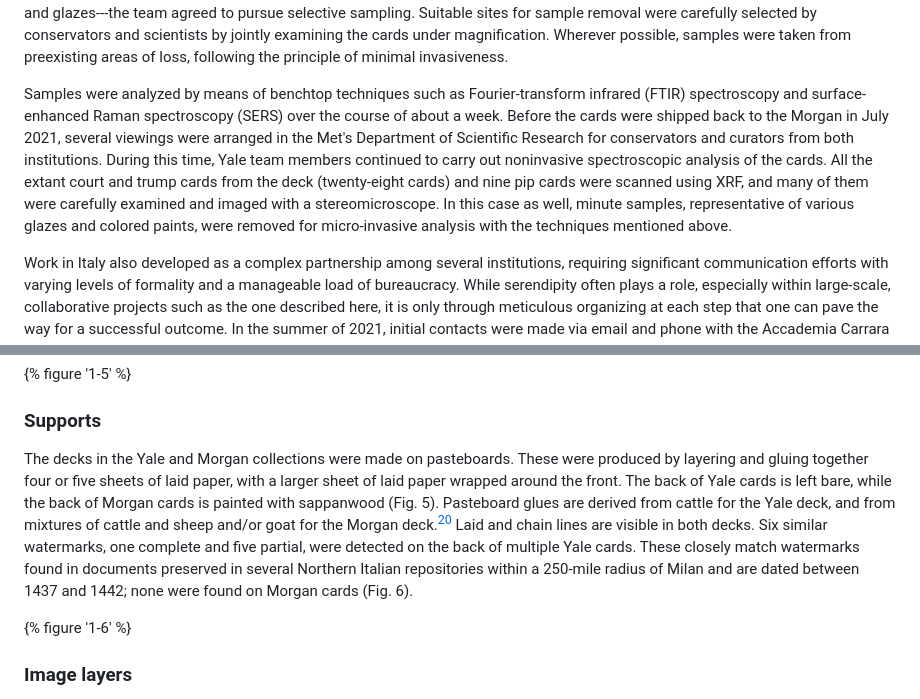
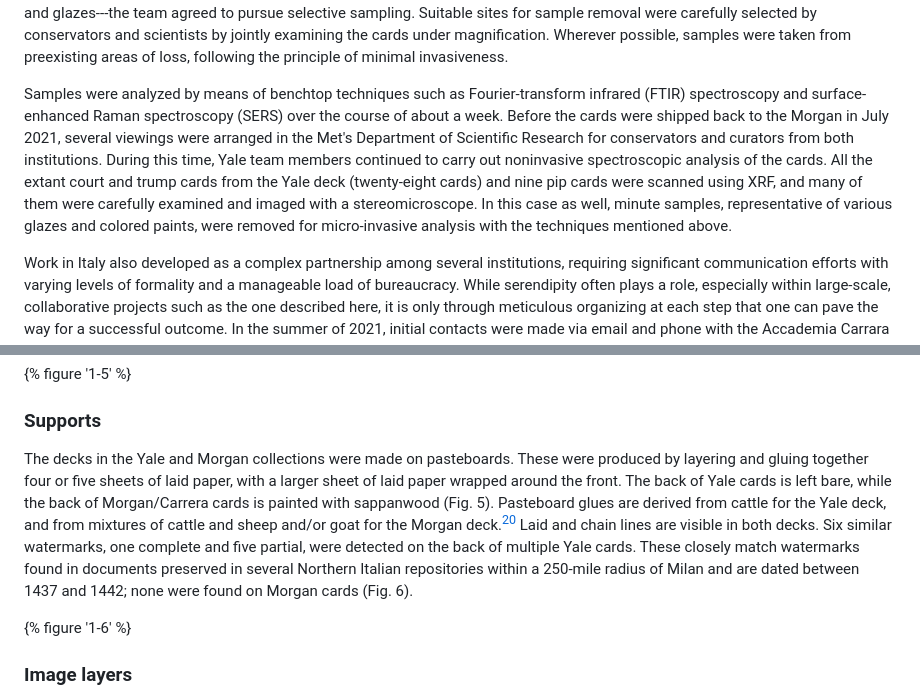
Before and after one commit to Materia-Journal/Materia_issue4, a Markdown page: content/essay_trujillo-et-al.md, 2 parts joined by grey strips. GitHub-like rendering.

```diff
--- a/content/essay_trujillo-et-al.md
+++ b/content/essay_trujillo-et-al.md
@@ -97,7 +93,7 @@ A timeline illustrating the international and collaborative nature of the projec
 
 Scientific testing of the cards at the Met initially involved a thorough investigation by means of noninvasive techniques, such as optical microscopy, point and scanning XRF, X-ray diffractometry (XRD), micro-Raman, and hyperspectral imaging. While extremely rewarding, especially after a prolonged period of isolation, collaborative work required careful planning due to the extant guidelines for safe working operations to prevent the spread of the COVID-19 virus. Precautions included staff rotation to limit the number of personnel working in the laboratory at one time, wearing masks, and social distancing. Met scientists carried out most of the noninvasive analysis between May and June 2021, carefully assisted by conservation colleagues from the Morgan. This effort was informed by the previous work carried out at IPCH on both Yale and Morgan cards. To tackle specific materials-related questions that could not be addressed by noninvasive analysis---such as the unambiguous identification of organic colorants, paint binders, and glazes---the team agreed to pursue selective sampling. Suitable sites for sample removal were carefully selected by conservators and scientists by jointly examining the cards under magnification. Wherever possible, samples were taken from preexisting areas of loss, following the principle of minimal invasiveness.
 
-Samples were analyzed by means of benchtop techniques such as Fourier-transform infrared (FTIR) spectroscopy and surface-enhanced Raman spectroscopy (SERS) over the course of about a week. Before the cards were shipped back to the Morgan in July 2021, several viewings were arranged in the Met's Department of Scientific Research for conservators and curators from both institutions. During this time, Yale team members continued to carry out noninvasive spectroscopic analysis of the cards. All the extant court and trump cards from the deck (twenty-eight cards) and nine pip cards were scanned using XRF, and many of them were carefully examined and imaged with a stereomicroscope. In this case as well, minute samples, representative of various glazes and colored paints, were removed for micro-invasive analysis with the techniques mentioned above.
+Samples were analyzed by means of benchtop techniques such as Fourier-transform infrared (FTIR) spectroscopy and surface-enhanced Raman spectroscopy (SERS) over the course of about a week. Before the cards were shipped back to the Morgan in July 2021, several viewings were arranged in the Met's Department of Scientific Research for conservators and curators from both institutions. During this time, Yale team members continued to carry out noninvasive spectroscopic analysis of the cards. All the extant court and trump cards from the Yale deck (twenty-eight cards) and nine pip cards were scanned using XRF, and many of them were carefully examined and imaged with a stereomicroscope. In this case as well, minute samples, representative of various glazes and colored paints, were removed for micro-invasive analysis with the techniques mentioned above.
 
 Work in Italy also developed as a complex partnership among several institutions, requiring significant communication efforts with varying levels of formality and a manageable load of bureaucracy. While serendipity often plays a role, especially within large-scale, collaborative projects such as the one described here, it is only through meticulous organizing at each step that one can pave the way for a successful outcome. In the summer of 2021, initial contacts were made via email and phone with the Accademia Carrara in Bergamo and the Pinacoteca di Brera in Milan, with which the CCR had longstanding collaborations in place regulated by formal agreements. Between July and December, letters of invitation were sent to the directors of both museums to formalize their participation in the research project, which would entail making the Visconti-Sforza *tarocchi* decks in their respective holdings available for technical analysis. In February 2022, after signing a loan agreement, a selection of fifteen cards from the Accademia Carrara was shipped to the CCR laboratories for in-depth scientific investigation using portable and benchtop equipment; samples were also collected for a micro-invasive characterization of materials that would be otherwise difficult to identify, such as the organic red lakes, binding media, and translucent glazes.
 
@@ -142,7 +137,7 @@ The results discussed here focus on the supports, or composition of the pasteboa
 
 ### Supports
 
-The decks in the Yale and Morgan collections were made on pasteboards. These were produced by layering and gluing together four or five sheets of laid paper, with a larger sheet of laid paper wrapped around the front. The back of Yale cards is left bare, while the back of Morgan cards is painted with sappanwood (Fig. 5). Pasteboard glues are derived from cattle for the Yale deck, and from mixtures of cattle and sheep and/or goat for the Morgan deck.[^20] Laid and chain lines are visible in both decks. Six similar watermarks, one complete and five partial, were detected on the back of multiple Yale cards. These closely match watermarks found in documents preserved in several Northern Italian repositories within a 250-mile radius of Milan and are dated between 1437 and 1442; none were found on Morgan cards (Fig. 6).
+The decks in the Yale and Morgan collections were made on pasteboards. These were produced by layering and gluing together four or five sheets of laid paper, with a larger sheet of laid paper wrapped around the front. The back of Yale cards is left bare, while the back of Morgan/Carrera cards is painted with sappanwood (Fig. 5). Pasteboard glues are derived from cattle for the Yale deck, and from mixtures of cattle and sheep and/or goat for the Morgan deck.[^20] Laid and chain lines are visible in both decks. Six similar watermarks, one complete and five partial, were detected on the back of multiple Yale cards. These closely match watermarks found in documents preserved in several Northern Italian repositories within a 250-mile radius of Milan and are dated between 1437 and 1442; none were found on Morgan cards (Fig. 6).
 
 {% figure '1-6' %}
 
```
Also changed, not shown: other parts of content/essay_trujillo-et-al.md (+26 -19 lines).
